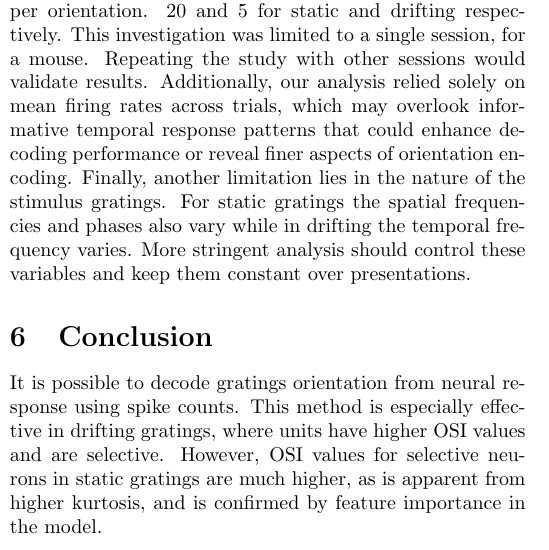
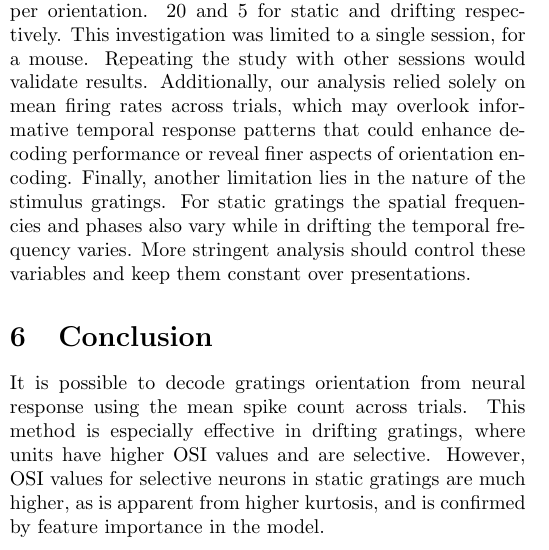
Before and after one commit to tebe-nigrelli/MMN-Group-Project, a LaTeX paper (MMN Project Report.tex): part of one column of page 2 of 4, cut so that both start at the same text. Compiled offline with pdfLaTeX.

Commit message:
Rewording conclusion

```diff
--- a/MMN Project Report.tex
+++ b/MMN Project Report.tex
@@ -121,7 +121,7 @@ Comparing model performance between static and drifting gratings is limited by t
 
 \section{Conclusion}
 
-It is possible to decode gratings orientation from neural response using spike counts. This method is especially effective in drifting gratings, where units have higher OSI values and are selective. However, OSI values for selective neurons in static gratings are much higher, as is apparent from higher kurtosis, and is confirmed by feature importance in the model.
+It is possible to decode gratings orientation from neural response using the mean spike count across trials. This method is especially effective in drifting gratings, where units have higher OSI values and are selective. However, OSI values for selective neurons in static gratings are much higher, as is apparent from higher kurtosis, and is confirmed by feature importance in the model.
 
 \newpage
 
```
